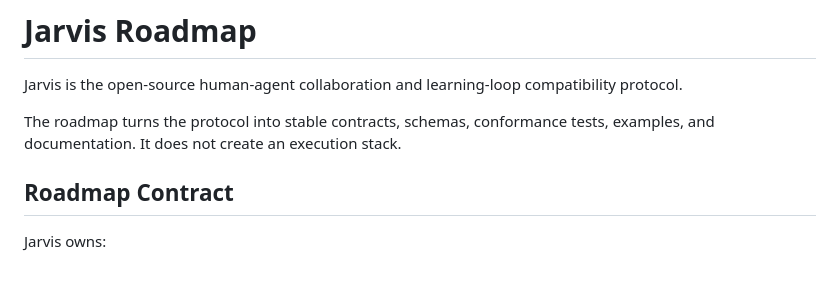
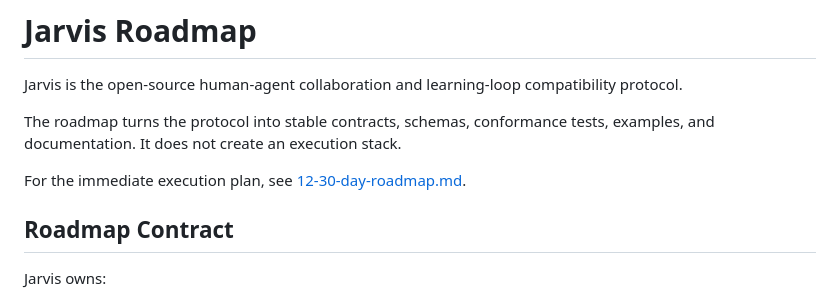
Before and after one commit to Flow-Research/jarvis, a Markdown page: ROADMAP.md, the part around the change. GitHub-like rendering; blank space fills up the shorter version.

```diff
--- a/ROADMAP.md
+++ b/ROADMAP.md
@@ -5,6 +5,9 @@ compatibility protocol.
 
 The roadmap turns the protocol into stable contracts, schemas, conformance
 tests, examples, and documentation. It does not create an execution stack.
+
+For the immediate execution plan, see
+[12-30-day-roadmap.md](./12-30-day-roadmap.md).
 
 ## Roadmap Contract
 
```
Also changed, not shown: 12-30-day-roadmap.md (added, +231 -0 lines), README.md (+2 -0 lines).
